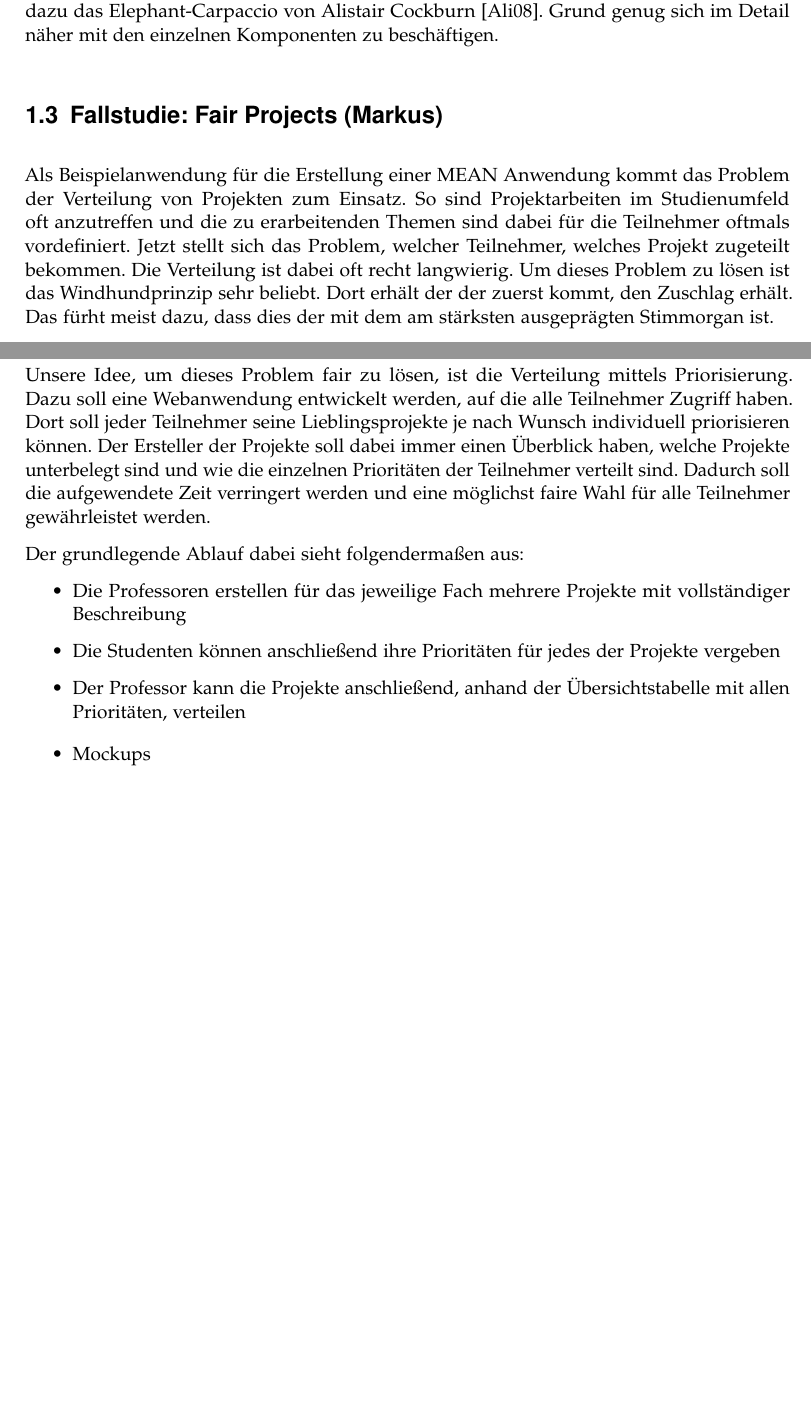
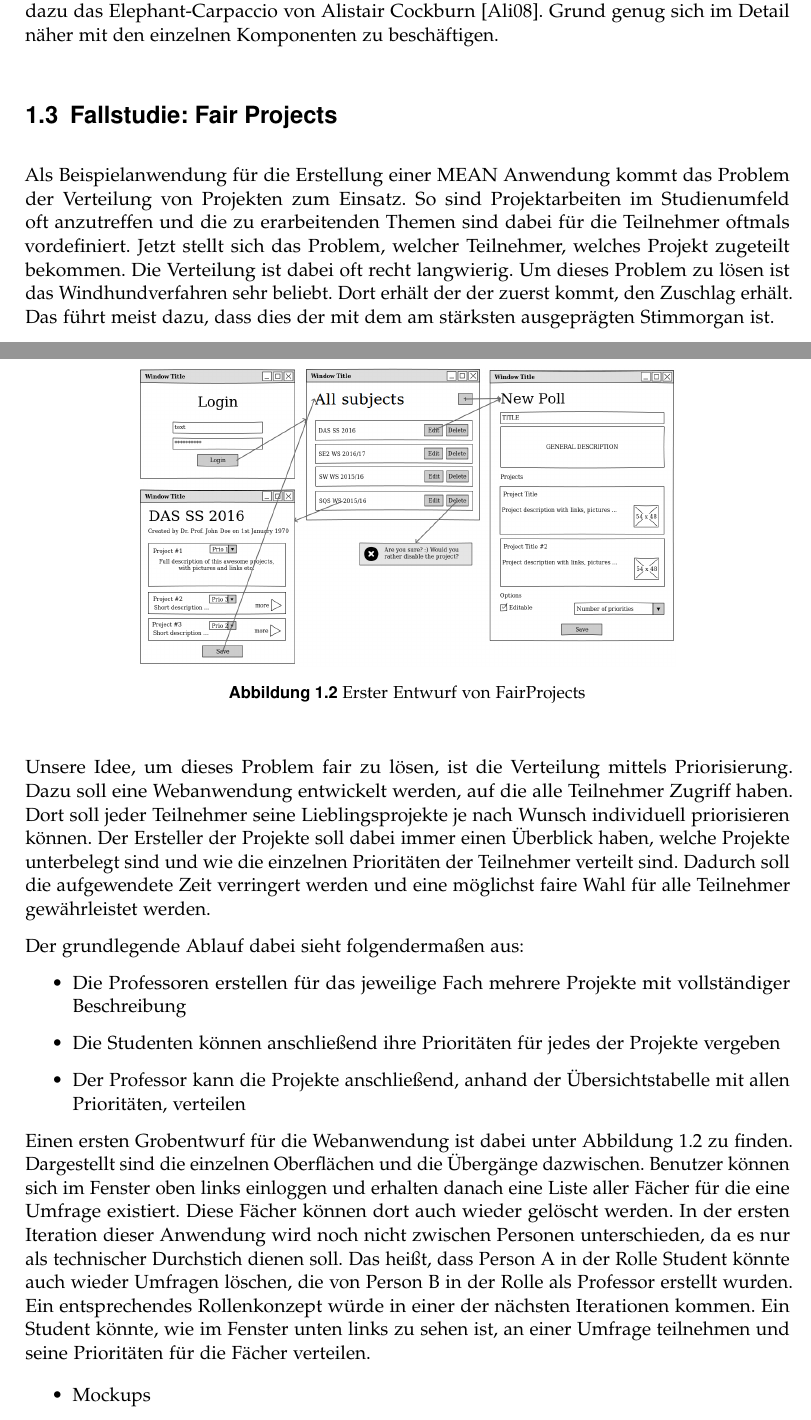
Before and after one commit to mihaeu/fair-projects, a LaTeX book (main.tex, which reads fallstudie.tex): two parts of pages 6 and 7 of 47, joined at a grey line, cut so that both start at the same text, the shorter picture padded with empty space. Compiled offline with pdfLaTeX; an older LaTeX class or package is replaced by its successor.

Commit message:
Update Fallstudie

```diff
--- a/fallstudie.tex
+++ b/fallstudie.tex
@@ -1,12 +1,12 @@
-\section{Fallstudie: Fair Projects (Markus)}
+\section{Fallstudie: Fair Projects}
 \label{fallstudie-fair-projects}
 
 Als Beispielanwendung für die Erstellung einer MEAN Anwendung kommt das Problem der Verteilung von Projekten zum Einsatz.
 So sind Projektarbeiten im Studienumfeld oft anzutreffen und die zu erarbeitenden Themen sind dabei für die Teilnehmer oftmals vordefiniert.
 Jetzt stellt sich das Problem, welcher Teilnehmer, welches Projekt zugeteilt bekommen.
 Die Verteilung ist dabei oft recht langwierig.
-Um dieses Problem zu lösen ist das Windhundprinzip sehr beliebt. Dort erhält der der zuerst kommt, den Zuschlag erhält.
-Das fürht meist dazu, dass dies der mit dem am stärksten ausgeprägten Stimmorgan ist.
+Um dieses Problem zu lösen ist das Windhundverfahren sehr beliebt. Dort erhält der der zuerst kommt, den Zuschlag erhält.
+Das führt meist dazu, dass dies der mit dem am stärksten ausgeprägten Stimmorgan ist.
 
 Unsere Idee, um dieses Problem fair zu lösen, ist die Verteilung mittels Priorisierung.
 Dazu soll eine Webanwendung entwickelt werden, auf die alle Teilnehmer Zugriff haben.
@@ -20,6 +20,19 @@ Der grundlegende Ablauf dabei sieht folgendermaßen aus:
 	\item Die Studenten können anschließend ihre Prioritäten für jedes der Projekte vergeben
 	\item Der Professor kann die Projekte anschließend, anhand der Übersichtstabelle mit allen Prioritäten, verteilen
 \end{itemize}
+
+Einen ersten Grobentwurf für die Webanwendung ist dabei unter Abbildung \ref{f:fallstudie:firstdraft} zu finden. Dargestellt sind die einzelnen Oberflächen und die Übergänge dazwischen. Benutzer können sich im Fenster oben links einloggen und erhalten danach eine Liste aller Fächer für die eine Umfrage existiert. Diese Fächer können dort auch wieder gelöscht werden. In der ersten Iteration dieser Anwendung wird noch nicht zwischen Personen unterschieden, da es nur als technischer Durchstich dienen soll. Das heißt, dass Person A in der Rolle Student könnte auch wieder Umfragen löschen, die von Person B in der Rolle als Professor erstellt wurden. Ein entsprechendes Rollenkonzept würde in einer der nächsten Iterationen kommen.
+Ein Student könnte, wie im Fenster unten links zu sehen ist, an einer Umfrage teilnehmen und seine Prioritäten für die Fächer verteilen.
+
+\begin{figure}[t]
+	\centering
+	\includegraphics[width=0.7\linewidth]{figures/fairprojectsFirstDraft.png}
+	\caption{Erster Entwurf von FairProjects}
+	\label{f:fallstudie:firstdraft}
+\end{figure}
+
+
+
 \begin{itemize}
 	\item Mockups
 	\item Architektur
```
Also changed, not shown: figures/fairprojectsFirstDraft.png (added).
